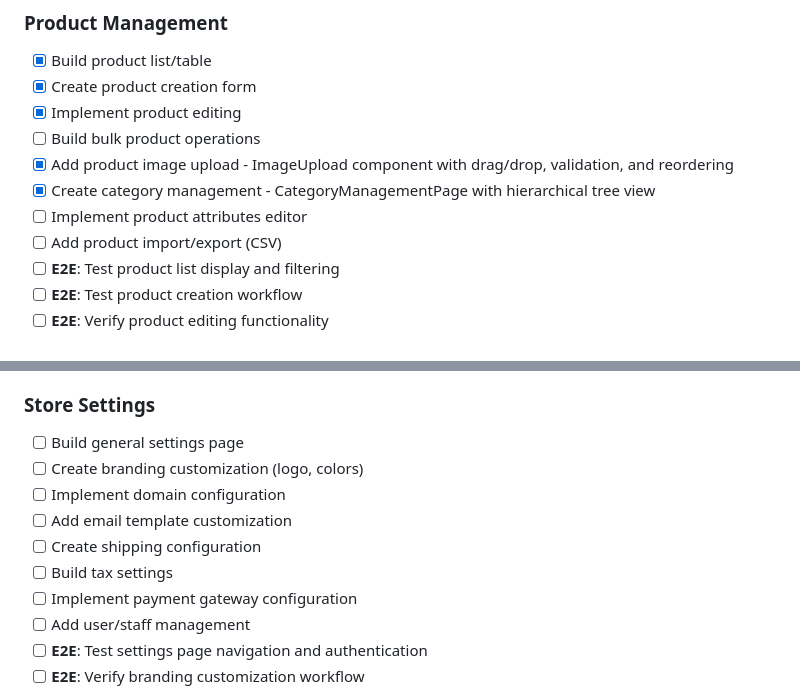
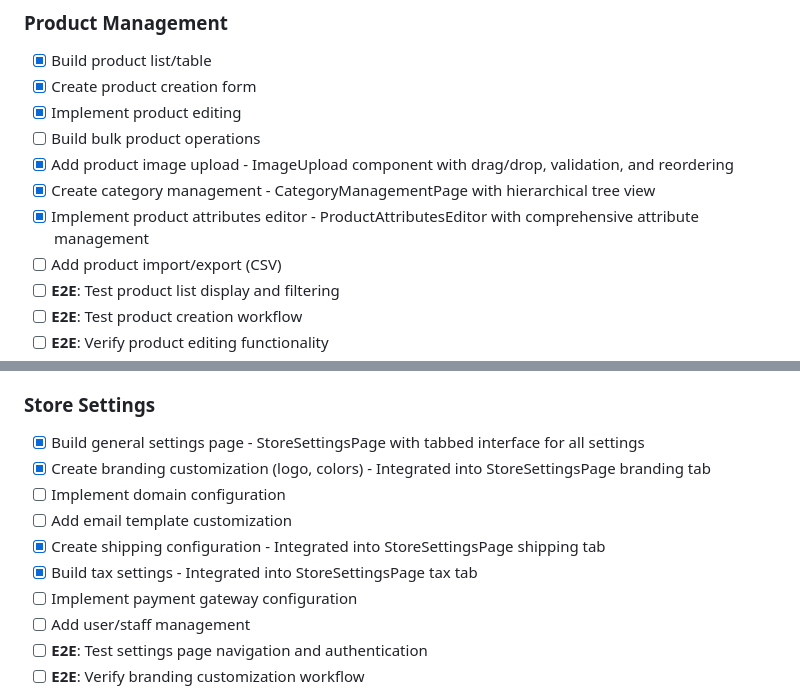
Before and after one commit to jcaldwell78/retail-agentic, a Markdown page: docs/ROADMAP.md, 2 parts joined by grey strips. Drawn GitHub-style.

Commit message:
Update ROADMAP with completed StoreSettingsPage and ProductAttributesEditor

```diff
--- a/docs/ROADMAP.md
+++ b/docs/ROADMAP.md
@@ -353,7 +353,7 @@ This roadmap outlines the tasks required to build a production-ready MVP of the
 - [ ] Build bulk product operations
 - [x] Add product image upload - ImageUpload component with drag/drop, validation, and reordering
 - [x] Create category management - CategoryManagementPage with hierarchical tree view
-- [ ] Implement product attributes editor
+- [x] Implement product attributes editor - ProductAttributesEditor with comprehensive attribute management
 - [ ] Add product import/export (CSV)
 - [ ] **E2E**: Test product list display and filtering
 - [ ] **E2E**: Test product creation workflow
@@ -404,12 +404,12 @@ This roadmap outlines the tasks required to build a production-ready MVP of the
 - [ ] **E2E**: Test low-stock alert notifications
 
 ### Store Settings
-- [ ] Build general settings page
-- [ ] Create branding customization (logo, colors)
+- [x] Build general settings page - StoreSettingsPage with tabbed interface for all settings
+- [x] Create branding customization (logo, colors) - Integrated into StoreSettingsPage branding tab
 - [ ] Implement domain configuration
 - [ ] Add email template customization
-- [ ] Create shipping configuration
-- [ ] Build tax settings
+- [x] Create shipping configuration - Integrated into StoreSettingsPage shipping tab
+- [x] Build tax settings - Integrated into StoreSettingsPage tax tab
 - [ ] Implement payment gateway configuration
 - [ ] Add user/staff management
 - [ ] **E2E**: Test settings page navigation and authentication
```
